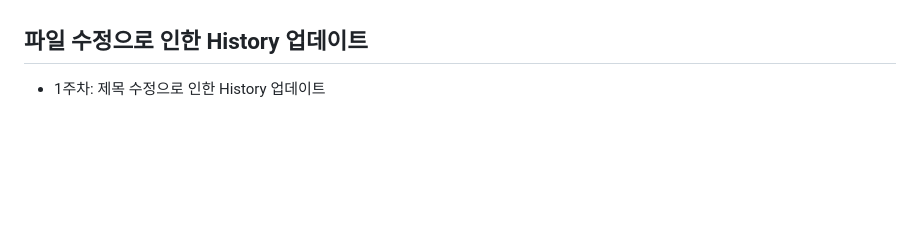
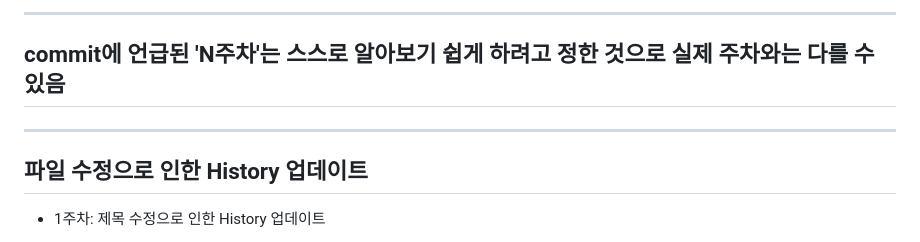
Before and after one commit to ybson0718/WebProgramming, a Markdown page: README.md, the part around the change printed below. Rendered like a GitHub page; blank space fills up the shorter version.

```diff
--- a/README.md
+++ b/README.md
@@ -37,5 +42,7 @@
 
-
+<hr>
+<h2>commit에 언급된 'N주차'는 스스로 알아보기 쉽게 하려고 정한 것으로 실제 주차와는 다를 수 있음</h2>
+<hr>
 <h2>파일 수정으로 인한 History 업데이트</h2>
 
 - 1주차: 제목 수정으로 인한 History 업데이트
```
Also changed, not shown: other parts of README.md (+5 -0 lines).
